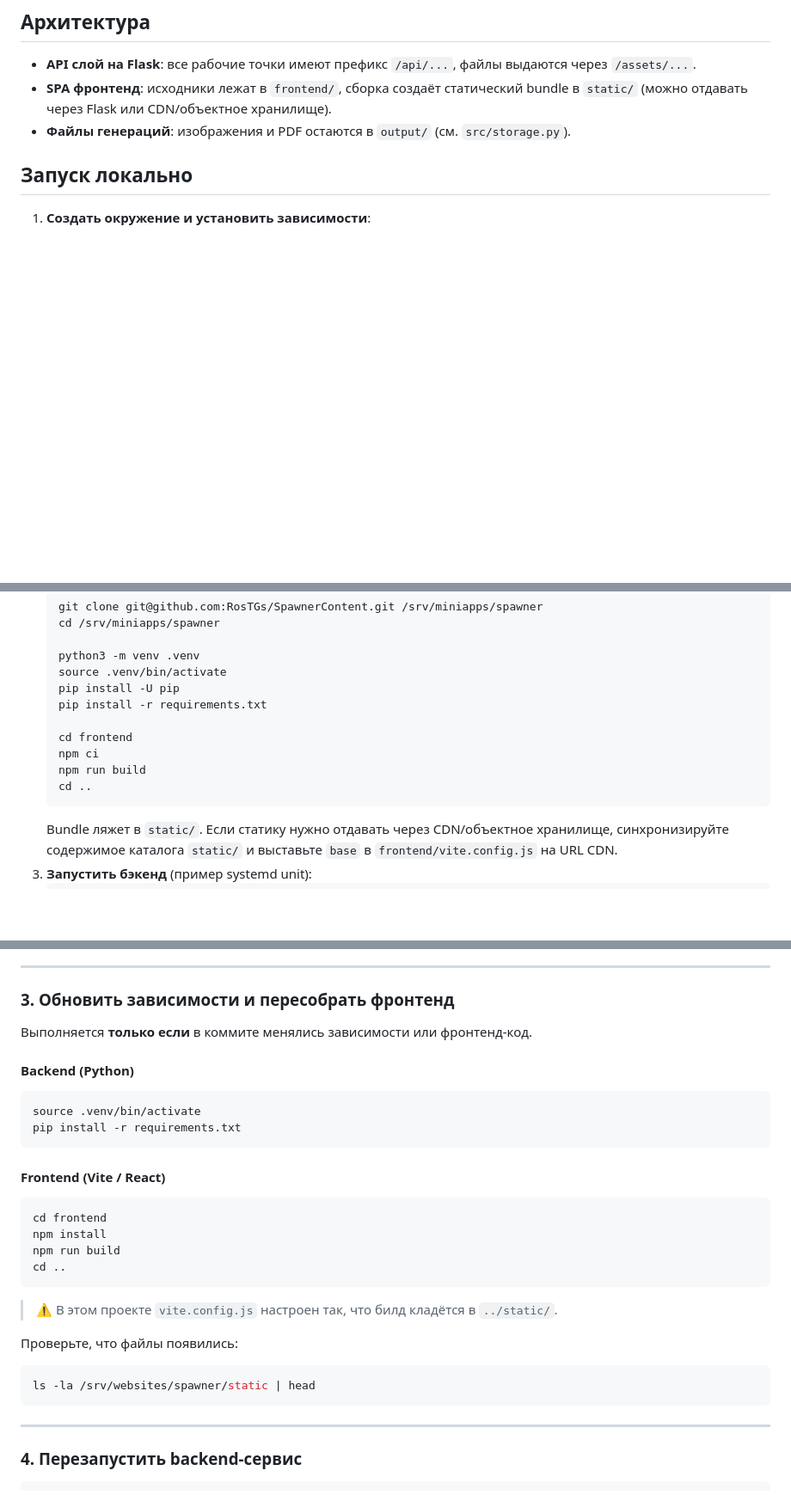
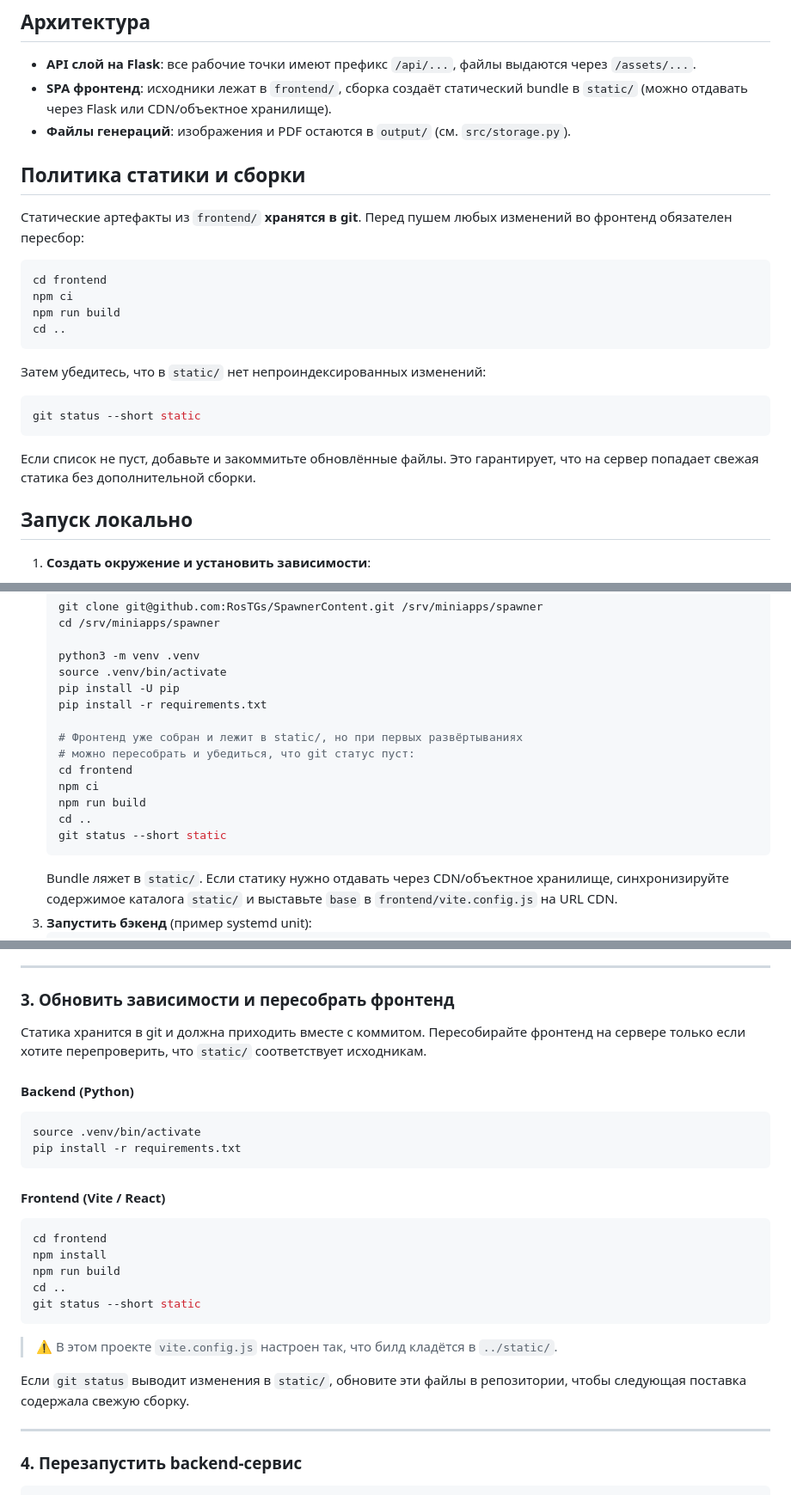
Before and after one commit to RosTGs/SpawnerContent, a Markdown page: README.md, 3 parts joined by grey strips. Shown: that part at 86% size. Rendered like a GitHub page; blank space fills up the shorter version.

Commit message:
Document static asset policy

````diff
--- a/README.md
+++ b/README.md
@@ -6,6 +6,25 @@
 - **API слой на Flask**: все рабочие точки имеют префикс `/api/...`, файлы выдаются через `/assets/...`.
 - **SPA фронтенд**: исходники лежат в `frontend/`, сборка создаёт статический bundle в `static/` (можно отдавать через Flask или CDN/объектное хранилище).
 - **Файлы генераций**: изображения и PDF остаются в `output/` (см. `src/storage.py`).
+
+## Политика статики и сборки
+
+Статические артефакты из `frontend/` **хранятся в git**. Перед пушем любых изменений во фронтенд обязателен пересбор:
+
+```bash
+cd frontend
+npm ci
+npm run build
+cd ..
+```
+
+Затем убедитесь, что в `static/` нет непроиндексированных изменений:
+
+```bash
+git status --short static
+```
+
+Если список не пуст, добавьте и закоммитьте обновлённые файлы. Это гарантирует, что на сервер попадает свежая статика без дополнительной сборки.
 
 ## Запуск локально
 1. **Создать окружение и установить зависимости**:
@@ -66,10 +85,13 @@
    pip install -U pip
    pip install -r requirements.txt
 
+   # Фронтенд уже собран и лежит в static/, но при первых развёртываниях
+   # можно пересобрать и убедиться, что git статус пуст:
    cd frontend
    npm ci
    npm run build
    cd ..
+   git status --short static
    ```
    Bundle ляжет в `static/`. Если статику нужно отдавать через CDN/объектное хранилище, синхронизируйте содержимое каталога `static/` и выставьте `base` в `frontend/vite.config.js` на URL CDN.
 3. **Запустить бэкенд** (пример systemd unit):
@@ -158,7 +180,7 @@ git pull origin main
 
 ### 3. Обновить зависимости и пересобрать фронтенд
 
-Выполняется **только если** в коммите менялись зависимости или фронтенд-код.
+Статика хранится в git и должна приходить вместе с коммитом. Пересобирайте фронтенд на сервере только если хотите перепроверить, что `static/` соответствует исходникам.
 
 #### Backend (Python)
 
@@ -174,15 +196,12 @@ cd frontend
 npm install
 npm run build
 cd ..
+git status --short static
 ```
 
 > ⚠️ В этом проекте `vite.config.js` настроен так, что билд кладётся в `../static/`.
 
-Проверьте, что файлы появились:
-
-```bash
-ls -la /srv/websites/spawner/static | head
-```
+Если `git status` выводит изменения в `static/`, обновите эти файлы в репозитории, чтобы следующая поставка содержала свежую сборку.
 
 ---
 
````
